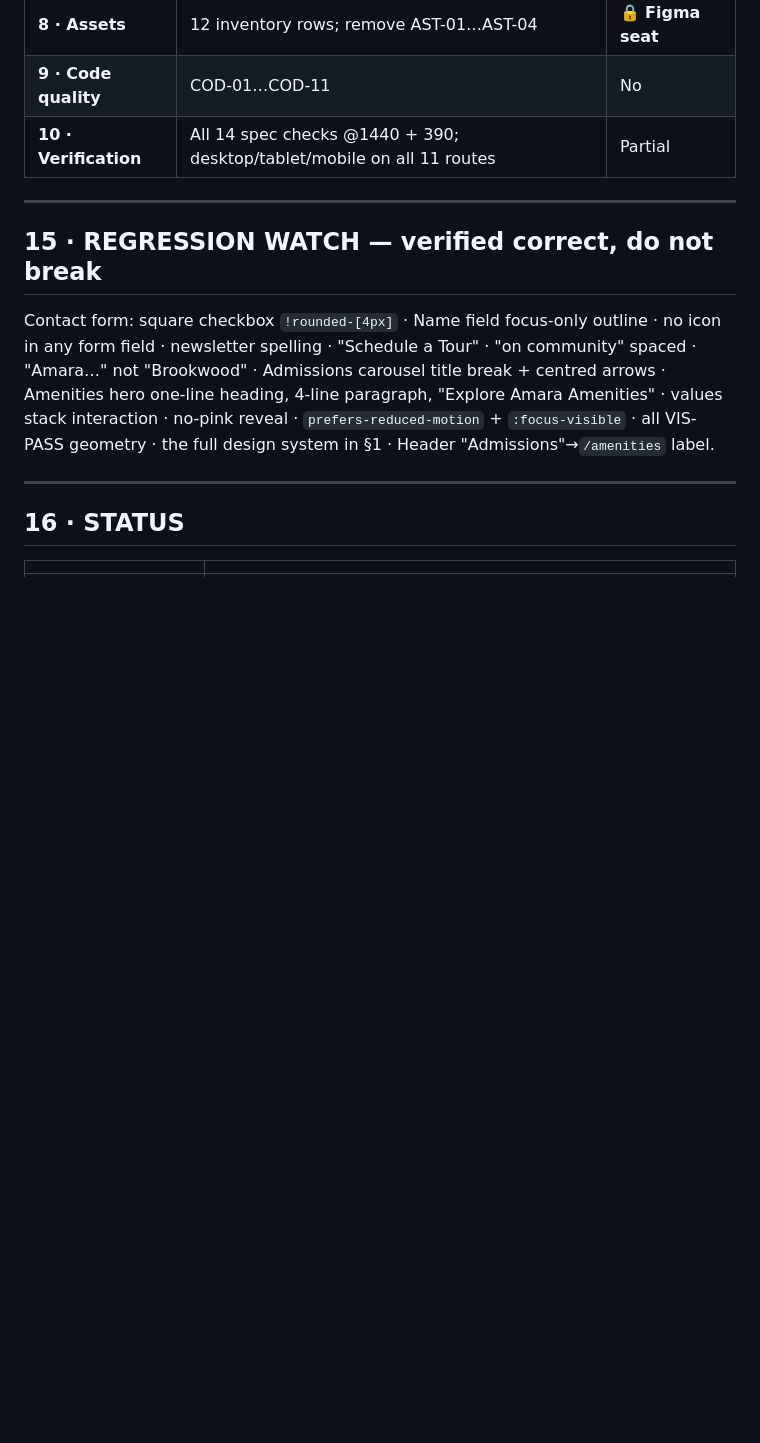
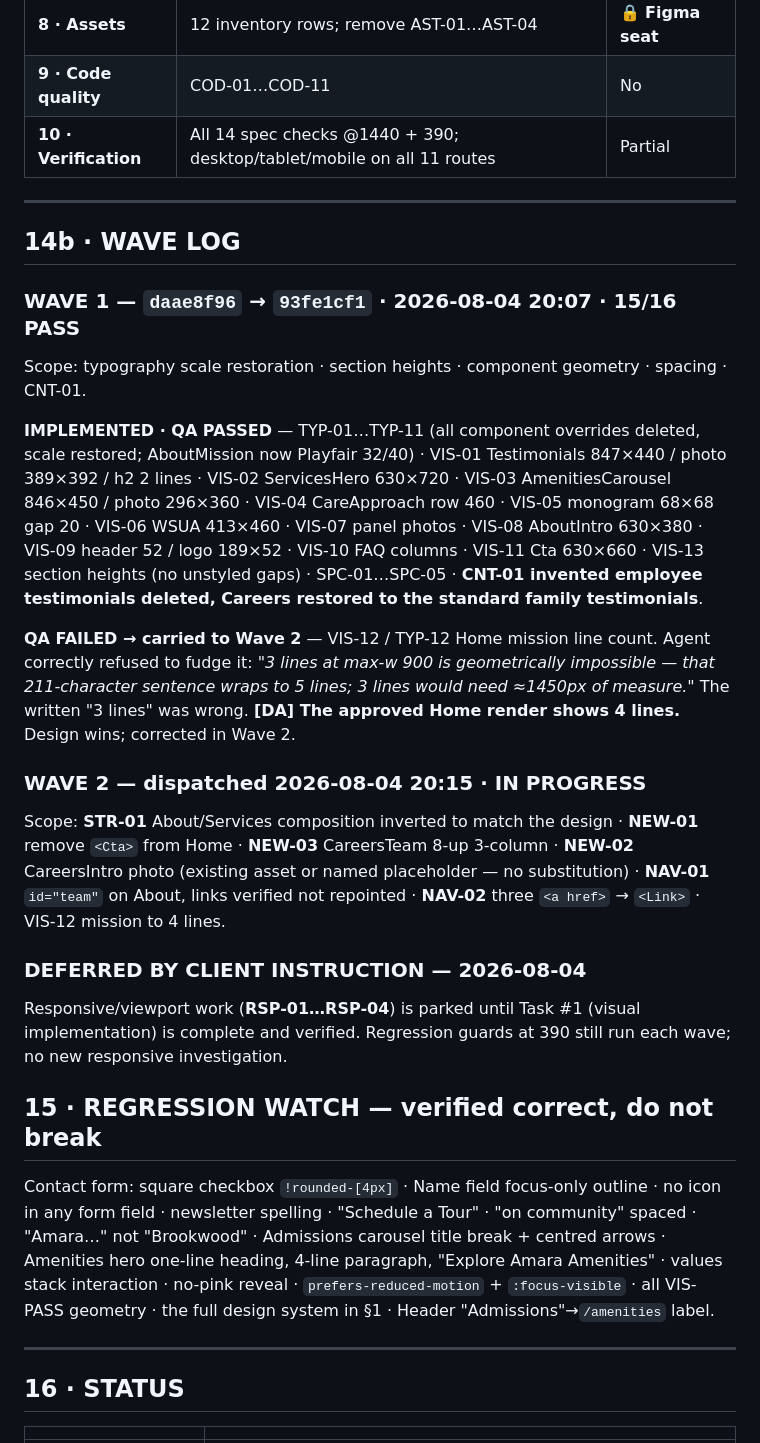
Before and after one commit to JAMA2307/project, a Markdown page: MASTER_IMPLEMENTATION_LEDGER.md, the part around the change. GitHub-like rendering; blank space fills up the shorter version.

Commit message:
Ledger: Wave 1 results (15/16 pass) and Wave 2 dispatch
Wave 1 daae8f96 -> 93fe1cf1. Typography scale restored across 11
components, 13 section heights converted from padding to fixed
min-height, 11 component geometry corrections, 5 spacing fixes, and
the invented Careers employee testimonials removed.

One check failed honestly: the Home mission cannot render on 3 lines
at a 900px measure. The approved design shows 4 lines, so the written
instruction was wrong; carried into Wave 2.

Logged Wave 2 scope and recorded that responsive work is parked at
client instruction until Task 1 is complete.

Co-Authored-By: Claude Opus 5 <noreply@anthropic.com>
Claude-Session: https://claude.ai/code/session_01NtVZU4WDg9a2EpW6XUQP99

```diff
--- a/MASTER_IMPLEMENTATION_LEDGER.md
+++ b/MASTER_IMPLEMENTATION_LEDGER.md
@@ -368,6 +368,22 @@ Frozen on **ВСЁ СКИДЫВАЙ**. Waves 1–7 and 10 need **no Figma access
 
 ---
 
+## 14b · WAVE LOG
+
+### WAVE 1 — `daae8f96` → `93fe1cf1` · 2026-08-04 20:07 · **15/16 PASS**
+
+Scope: typography scale restoration · section heights · component geometry · spacing · CNT-01.
+
+**IMPLEMENTED · QA PASSED** — TYP-01…TYP-11 (all component overrides deleted, scale restored; AboutMission now Playfair 32/40) · VIS-01 Testimonials 847×440 / photo 389×392 / h2 2 lines · VIS-02 ServicesHero 630×720 · VIS-03 AmenitiesCarousel 846×450 / photo 296×360 · VIS-04 CareApproach row 460 · VIS-05 monogram 68×68 gap 20 · VIS-06 WSUA 413×460 · VIS-07 panel photos · VIS-08 AboutIntro 630×380 · VIS-09 header 52 / logo 189×52 · VIS-10 FAQ columns · VIS-11 Cta 630×660 · VIS-13 section heights (no unstyled gaps) · SPC-01…SPC-05 · **CNT-01 invented employee testimonials deleted, Careers restored to the standard family testimonials**.
+
+**QA FAILED → carried to Wave 2** — VIS-12 / TYP-12 Home mission line count. Agent correctly refused to fudge it: *"3 lines at max-w 900 is geometrically impossible — that 211-character sentence wraps to 5 lines; 3 lines would need ≈1450px of measure."* The written "3 lines" was wrong. **[DA] The approved Home render shows 4 lines.** Design wins; corrected in Wave 2.
+
+### WAVE 2 — dispatched 2026-08-04 20:15 · IN PROGRESS
+Scope: **STR-01** About/Services composition inverted to match the design · **NEW-01** remove `<Cta>` from Home · **NEW-03** CareersTeam 8-up 3-column · **NEW-02** CareersIntro photo (existing asset or named placeholder — no substitution) · **NAV-01** `id="team"` on About, links verified not repointed · **NAV-02** three `<a href>` → `<Link>` · VIS-12 mission to 4 lines.
+
+### DEFERRED BY CLIENT INSTRUCTION — 2026-08-04
+Responsive/viewport work (**RSP-01…RSP-04**) is parked until Task #1 (visual implementation) is complete and verified. Regression guards at 390 still run each wave; no new responsive investigation.
+
 ## 15 · REGRESSION WATCH — verified correct, do not break
 
 Contact form: square checkbox `!rounded-[4px]` · Name field focus-only outline · no icon in any form field · newsletter spelling · "Schedule a Tour" · "on community" spaced · "Amara…" not "Brookwood" · Admissions carousel title break + centred arrows · Amenities hero one-line heading, 4-line paragraph, "Explore Amara Amenities" · values stack interaction · no-pink reveal · `prefers-reduced-motion` + `:focus-visible` · all VIS-PASS geometry · the full design system in §1 · Header "Admissions"→`/amenities` label.
```
